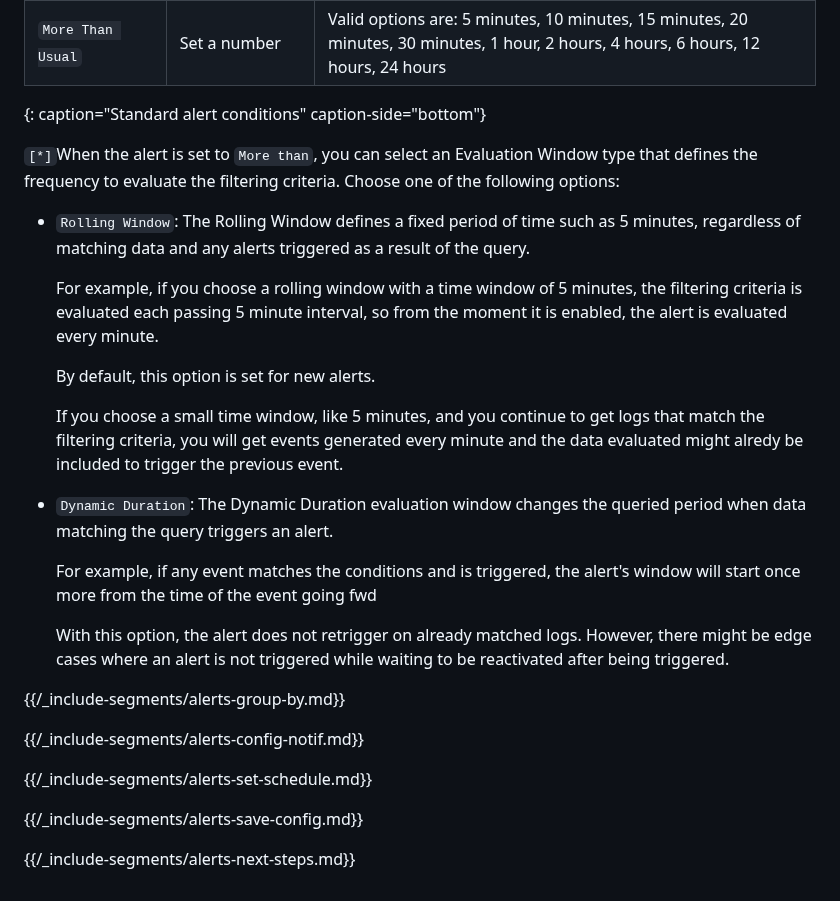
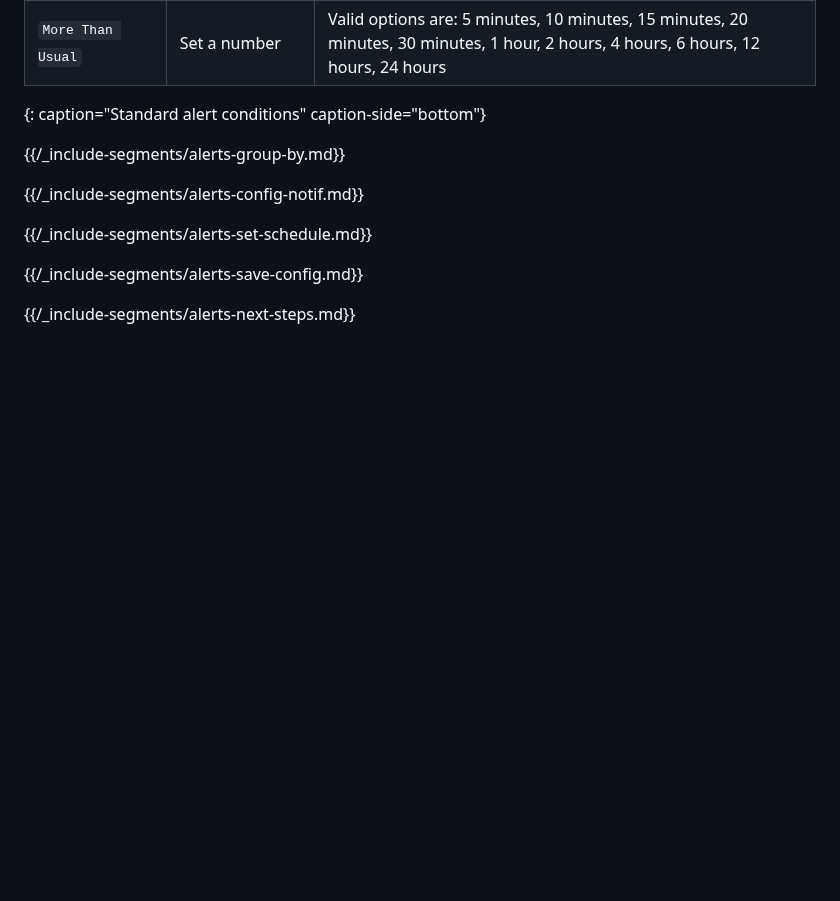
Before and after one commit to ibm-cloud-docs/cloud-logs, a Markdown page: alerts-config-standard.md, the part around one of its changes. Drawn GitHub-style; blank space fills up the shorter version.

```diff
--- a/alerts-config-standard.md
+++ b/alerts-config-standard.md
@@ -66,21 +66,7 @@ The following table lists the options that you get to configure this type of ale
 | `More Than Usual`    | Set a number | Valid options are: 5 minutes, 10 minutes, 15 minutes, 20 minutes, 30 minutes, 1 hour, 2 hours, 4 hours, 6 hours, 12 hours, 24 hours |
 {: caption="Standard alert conditions" caption-side="bottom"}
 
-`[*]`When the alert is set to `More than`, you can select an Evaluation Window type that defines the frequency to evaluate the filtering criteria. Choose one of the following options:
 
-- `Rolling Window`:  The Rolling Window defines a fixed period of time such as 5 minutes, regardless of matching data and any alerts triggered as a result of the query.
-
-    For example, if you choose a rolling window with a time window of 5 minutes, the filtering criteria is evaluated each passing 5 minute interval, so from the moment it is enabled, the alert is evaluated every minute.
-
-    By default, this option is set for new alerts.
-
-    If you choose a small time window, like 5 minutes, and you continue to get logs that match the filtering criteria, you will get events generated every minute and the data evaluated might alredy be included to trigger the previous event.
-
-- `Dynamic Duration`: The Dynamic Duration evaluation window changes the queried period when data matching the query triggers an alert.
-
-    For example, if any event matches the conditions and is triggered, the alert's window will start once more from the time of the event going fwd
-
-    With this option, the alert does not retrigger on already matched logs. However, there might be edge cases where an alert is not triggered while waiting to be reactivated after being triggered.
 
 
 {{/_include-segments/alerts-group-by.md}}
```
Also changed, not shown: other parts of alerts-config-standard.md (+1 -1 lines), alerts-config-flow.md (added, +111 -0 lines), alerts-config-metric.md (added, +115 -0 lines), alerts-config-new-value.md (added, +72 -0 lines), alerts-config-ratio.md (added, +110 -0 lines), alerts-config-time-relative.md (added, +86 -0 lines), alerts-config-unique-count.md (added, +75 -0 lines), images/flow-logs-groups.png (added), images/flow-logs-stages.png (added), 1 other file.
